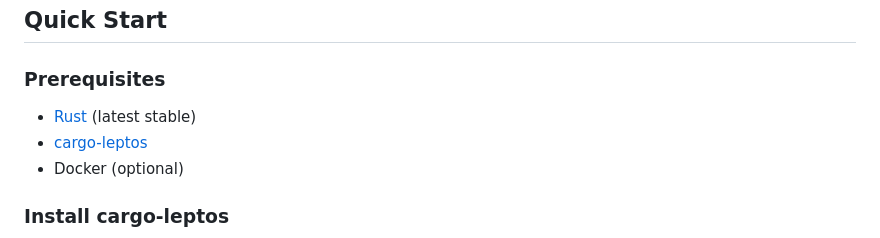
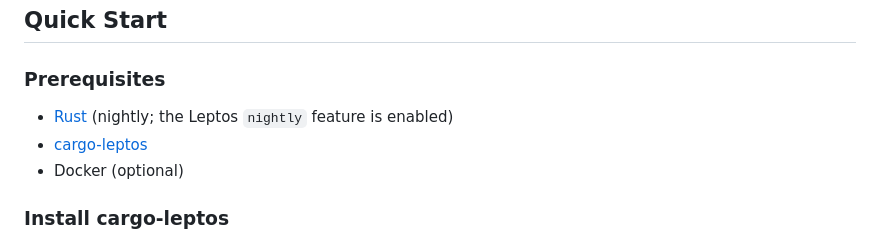
Before and after one commit to crazycacti/torbox-companion, a Markdown page: README.md, the part around one of its changes. Rendered like a GitHub page.

Commit message:
docs: improve README

```diff
--- a/README.md
+++ b/README.md
@@ -10,7 +12,7 @@ An alternative UI for TorBox. Manage downloads, streaming, and automation rules.
 
 ### Prerequisites
 
-- [Rust](https://www.rust-lang.org/tools/install) (latest stable)
+- [Rust](https://www.rust-lang.org/tools/install) (nightly; the Leptos `nightly` feature is enabled)
 - [cargo-leptos](https://github.com/leptos-rs/cargo-leptos)
 - Docker (optional)
 
```
Also changed, not shown: other parts of README.md (+2 -0 lines).
